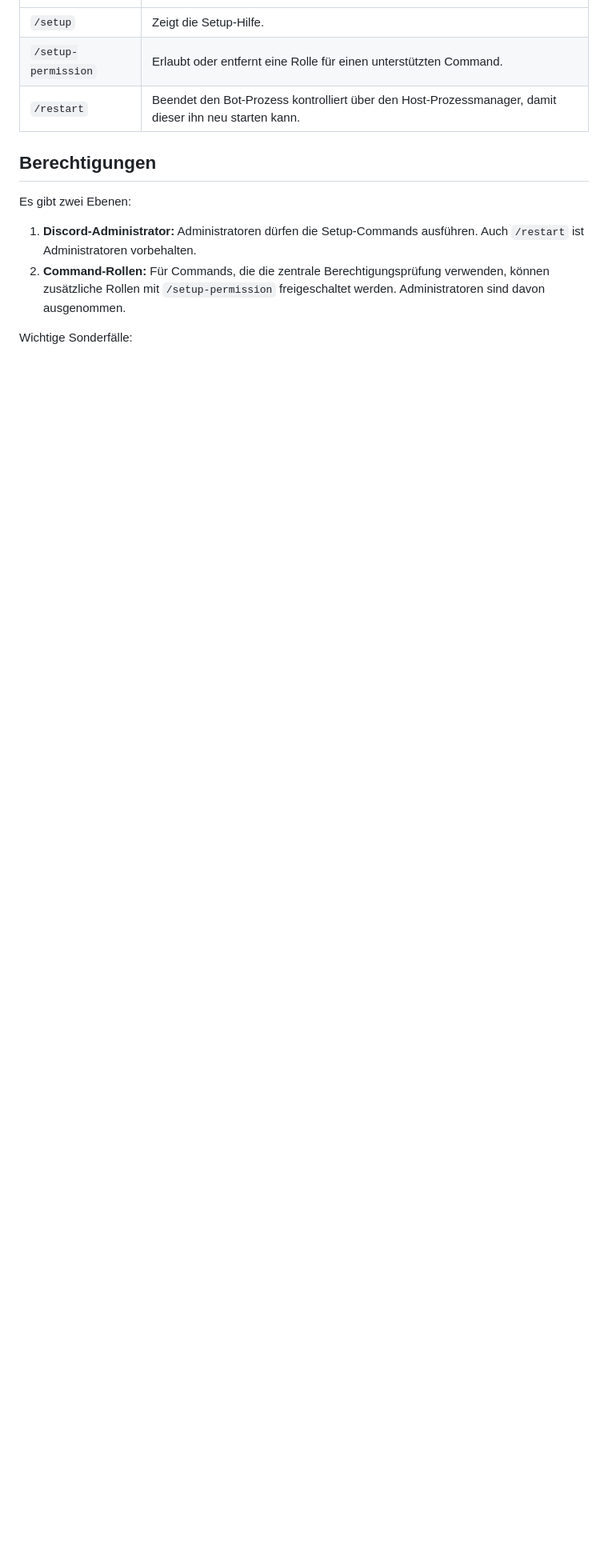
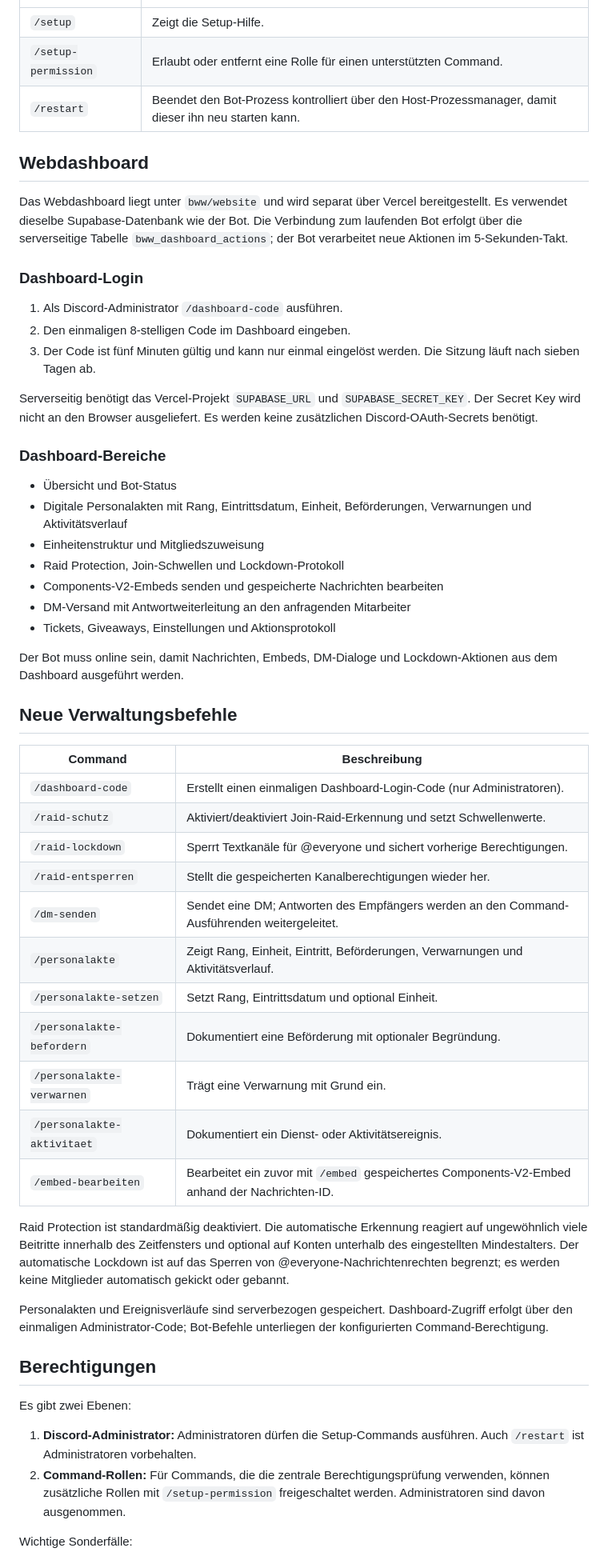
Before and after one commit to Teufel2211/Discord-Bots, a Markdown page: bww/README.md, the part around the change. Shown at 80% size. Drawn GitHub-style; blank space fills up the shorter version.

Commit message:
docs(bww): document dashboard, raid protection, dm and personnel files

```diff
--- a/bww/README.md
+++ b/bww/README.md
@@ -234,6 +234,50 @@ Die Statusnachricht wird regelmäßig aktualisiert. Beim regulären Herunterfahr
 | `/setup-permission` | Erlaubt oder entfernt eine Rolle für einen unterstützten Command. |
 | `/restart` | Beendet den Bot-Prozess kontrolliert über den Host-Prozessmanager, damit dieser ihn neu starten kann. |
 
+## Webdashboard
+
+Das Webdashboard liegt unter `bww/website` und wird separat über Vercel bereitgestellt. Es verwendet dieselbe Supabase-Datenbank wie der Bot. Die Verbindung zum laufenden Bot erfolgt über die serverseitige Tabelle `bww_dashboard_actions`; der Bot verarbeitet neue Aktionen im 5-Sekunden-Takt.
+
+### Dashboard-Login
+
+1. Als Discord-Administrator `/dashboard-code` ausführen.
+2. Den einmaligen 8-stelligen Code im Dashboard eingeben.
+3. Der Code ist fünf Minuten gültig und kann nur einmal eingelöst werden. Die Sitzung läuft nach sieben Tagen ab.
+
+Serverseitig benötigt das Vercel-Projekt `SUPABASE_URL` und `SUPABASE_SECRET_KEY`. Der Secret Key wird nicht an den Browser ausgeliefert. Es werden keine zusätzlichen Discord-OAuth-Secrets benötigt.
+
+### Dashboard-Bereiche
+
+- Übersicht und Bot-Status
+- Digitale Personalakten mit Rang, Eintrittsdatum, Einheit, Beförderungen, Verwarnungen und Aktivitätsverlauf
+- Einheitenstruktur und Mitgliedszuweisung
+- Raid Protection, Join-Schwellen und Lockdown-Protokoll
+- Components-V2-Embeds senden und gespeicherte Nachrichten bearbeiten
+- DM-Versand mit Antwortweiterleitung an den anfragenden Mitarbeiter
+- Tickets, Giveaways, Einstellungen und Aktionsprotokoll
+
+Der Bot muss online sein, damit Nachrichten, Embeds, DM-Dialoge und Lockdown-Aktionen aus dem Dashboard ausgeführt werden.
+
+## Neue Verwaltungsbefehle
+
+| Command | Beschreibung |
+|---|---|
+| `/dashboard-code` | Erstellt einen einmaligen Dashboard-Login-Code (nur Administratoren). |
+| `/raid-schutz` | Aktiviert/deaktiviert Join-Raid-Erkennung und setzt Schwellenwerte. |
+| `/raid-lockdown` | Sperrt Textkanäle für @everyone und sichert vorherige Berechtigungen. |
+| `/raid-entsperren` | Stellt die gespeicherten Kanalberechtigungen wieder her. |
+| `/dm-senden` | Sendet eine DM; Antworten des Empfängers werden an den Command-Ausführenden weitergeleitet. |
+| `/personalakte` | Zeigt Rang, Einheit, Eintritt, Beförderungen, Verwarnungen und Aktivitätsverlauf. |
+| `/personalakte-setzen` | Setzt Rang, Eintrittsdatum und optional Einheit. |
+| `/personalakte-befordern` | Dokumentiert eine Beförderung mit optionaler Begründung. |
+| `/personalakte-verwarnen` | Trägt eine Verwarnung mit Grund ein. |
+| `/personalakte-aktivitaet` | Dokumentiert ein Dienst- oder Aktivitätsereignis. |
+| `/embed-bearbeiten` | Bearbeitet ein zuvor mit `/embed` gespeichertes Components-V2-Embed anhand der Nachrichten-ID. |
+
+Raid Protection ist standardmäßig deaktiviert. Die automatische Erkennung reagiert auf ungewöhnlich viele Beitritte innerhalb des Zeitfensters und optional auf Konten unterhalb des eingestellten Mindestalters. Der automatische Lockdown ist auf das Sperren von @everyone-Nachrichtenrechten begrenzt; es werden keine Mitglieder automatisch gekickt oder gebannt.
+
+Personalakten und Ereignisverläufe sind serverbezogen gespeichert. Dashboard-Zugriff erfolgt über den einmaligen Administrator-Code; Bot-Befehle unterliegen der konfigurierten Command-Berechtigung.
+
 ## Berechtigungen
 
 Es gibt zwei Ebenen:
```
